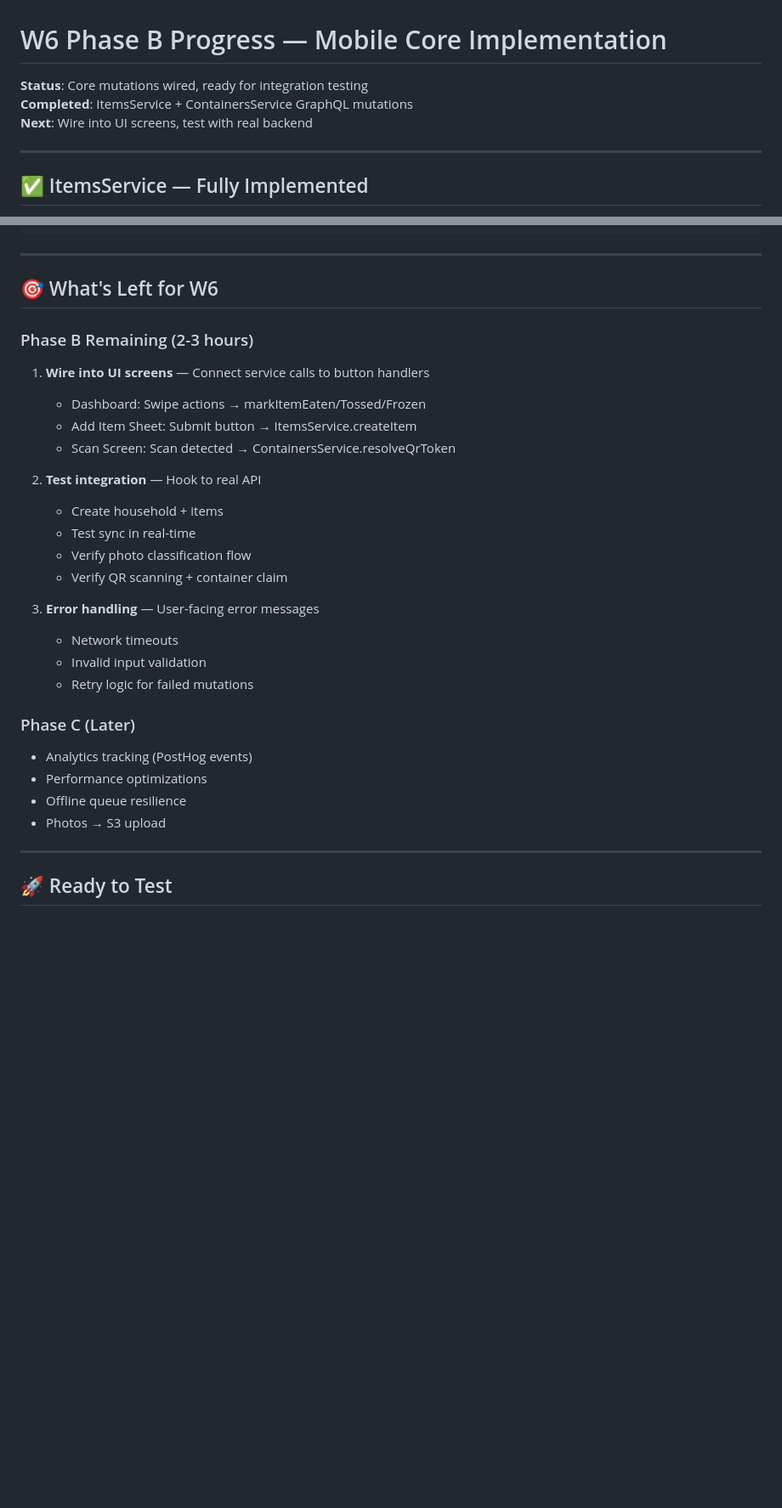
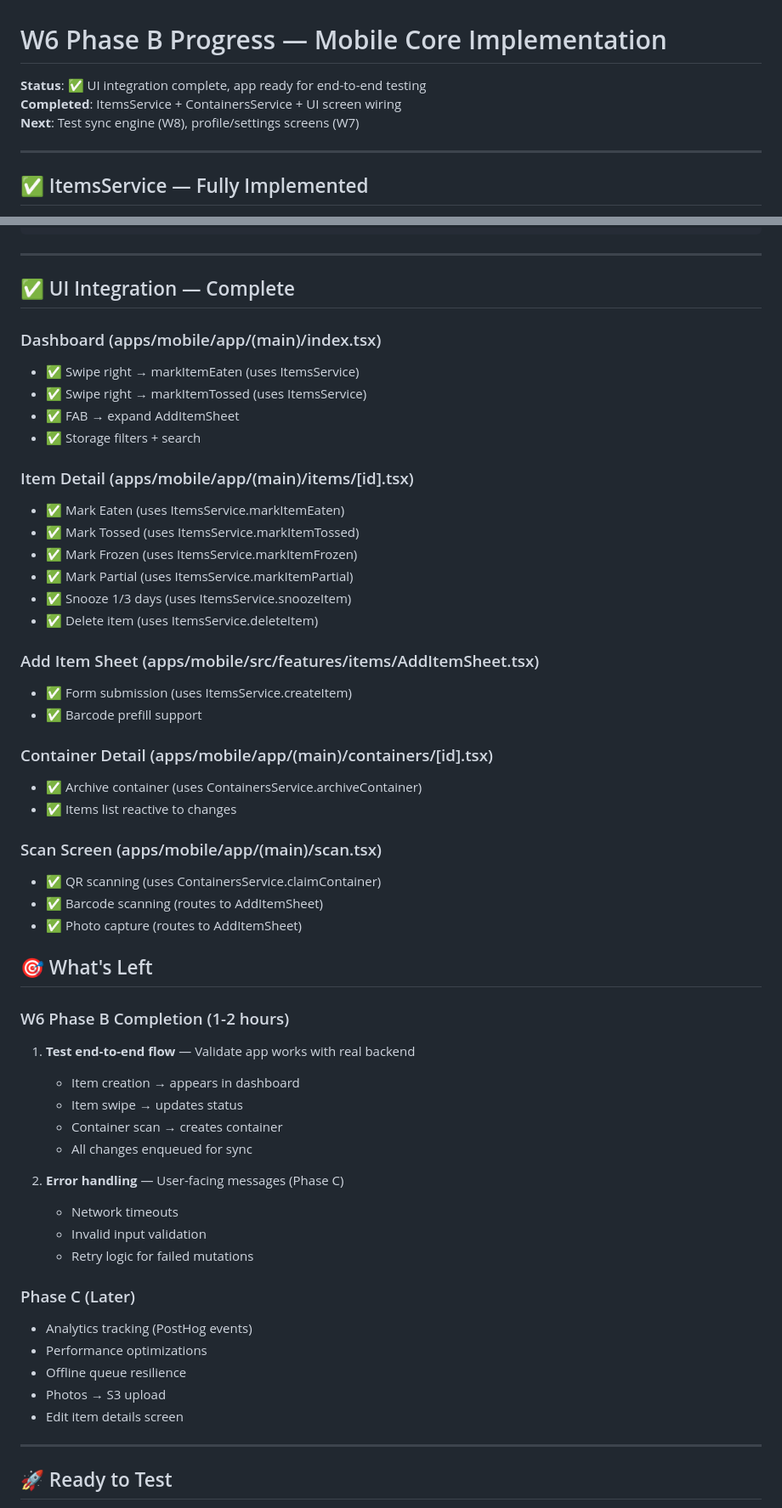
Before and after one commit to argie33/whatsforlunch, a Markdown page: W6_PHASE_B_PROGRESS.md, 2 parts joined by grey strips. Shown at 85% size. Rendered like a GitHub page; blank space fills up the shorter version.

Commit message:
docs: W6 Phase B complete - UI integration done, ready for sync testing

```diff
--- a/W6_PHASE_B_PROGRESS.md
+++ b/W6_PHASE_B_PROGRESS.md
@@ -1,8 +1,8 @@
 # W6 Phase B Progress — Mobile Core Implementation
 
-**Status**: Core mutations wired, ready for integration testing
-**Completed**: ItemsService + ContainersService GraphQL mutations
-**Next**: Wire into UI screens, test with real backend
+**Status**: ✅ UI integration complete, app ready for end-to-end testing
+**Completed**: ItemsService + ContainersService + UI screen wiring
+**Next**: Test sync engine (W8), profile/settings screens (W7)
 
 ---
 
@@ -123,21 +123,45 @@ UI removes item from "Fresh" section
 
 ---
 
-## 🎯 What's Left for W6
+## ✅ UI Integration — Complete
 
-### Phase B Remaining (2-3 hours)
-1. **Wire into UI screens** — Connect service calls to button handlers
-   - Dashboard: Swipe actions → markItemEaten/Tossed/Frozen
-   - Add Item Sheet: Submit button → ItemsService.createItem
-   - Scan Screen: Scan detected → ContainersService.resolveQrToken
+### Dashboard (apps/mobile/app/(main)/index.tsx)
+- ✅ Swipe right → markItemEaten (uses ItemsService)
+- ✅ Swipe right → markItemTossed (uses ItemsService)
+- ✅ FAB → expand AddItemSheet
+- ✅ Storage filters + search
 
-2. **Test integration** — Hook to real API
-   - Create household + items
-   - Test sync in real-time
-   - Verify photo classification flow
-   - Verify QR scanning + container claim
+### Item Detail (apps/mobile/app/(main)/items/[id].tsx)
+- ✅ Mark Eaten (uses ItemsService.markItemEaten)
+- ✅ Mark Tossed (uses ItemsService.markItemTossed)
+- ✅ Mark Frozen (uses ItemsService.markItemFrozen)
+- ✅ Mark Partial (uses ItemsService.markItemPartial)
+- ✅ Snooze 1/3 days (uses ItemsService.snoozeItem)
+- ✅ Delete item (uses ItemsService.deleteItem)
 
-3. **Error handling** — User-facing error messages
+### Add Item Sheet (apps/mobile/src/features/items/AddItemSheet.tsx)
+- ✅ Form submission (uses ItemsService.createItem)
+- ✅ Barcode prefill support
+
+### Container Detail (apps/mobile/app/(main)/containers/[id].tsx)
+- ✅ Archive container (uses ContainersService.archiveContainer)
+- ✅ Items list reactive to changes
+
+### Scan Screen (apps/mobile/app/(main)/scan.tsx)
+- ✅ QR scanning (uses ContainersService.claimContainer)
+- ✅ Barcode scanning (routes to AddItemSheet)
+- ✅ Photo capture (routes to AddItemSheet)
+
+## 🎯 What's Left
+
+### W6 Phase B Completion (1-2 hours)
+1. **Test end-to-end flow** — Validate app works with real backend
+   - Item creation → appears in dashboard
+   - Item swipe → updates status
+   - Container scan → creates container
+   - All changes enqueued for sync
+
+2. **Error handling** — User-facing messages (Phase C)
    - Network timeouts
    - Invalid input validation
    - Retry logic for failed mutations
@@ -147,6 +171,7 @@ UI removes item from "Fresh" section
 - Performance optimizations
 - Offline queue resilience
 - Photos → S3 upload
+- Edit item details screen
 
 ---
 
```
Also changed, not shown: other parts of W6_PHASE_B_PROGRESS.md (+37 -7 lines).
